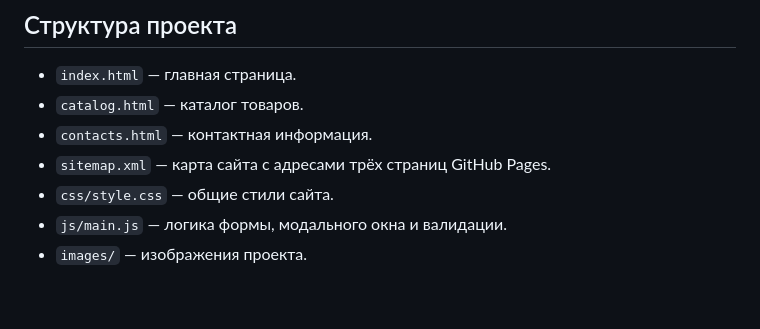
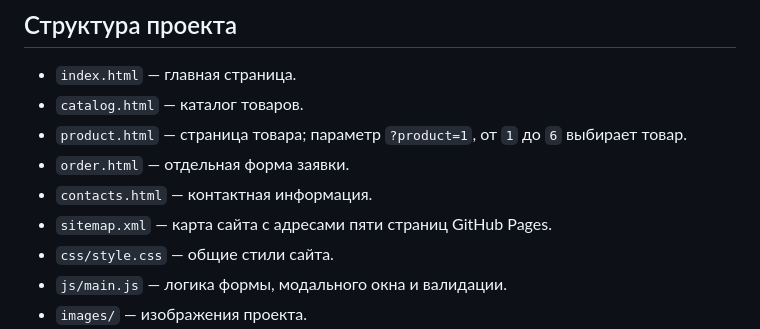
Before and after one commit to tzutira/kr1-html-css-shop, a Markdown page: README.md, the part around one of its changes. Rendered like a GitHub page; blank space fills up the shorter version.

```diff
--- a/README.md
+++ b/README.md
@@ -10,8 +10,10 @@
 
 - `index.html` — главная страница.
 - `catalog.html` — каталог товаров.
+- `product.html` — страница товара; параметр `?product=1`, от `1` до `6` выбирает товар.
+- `order.html` — отдельная форма заявки.
 - `contacts.html` — контактная информация.
-- `sitemap.xml` — карта сайта с адресами трёх страниц GitHub Pages.
+- `sitemap.xml` — карта сайта с адресами пяти страниц GitHub Pages.
 - `css/style.css` — общие стили сайта.
 - `js/main.js` — логика формы, модального окна и валидации.
 - `images/` — изображения проекта.
```
Also changed, not shown: other parts of README.md (+31 -1 lines).
